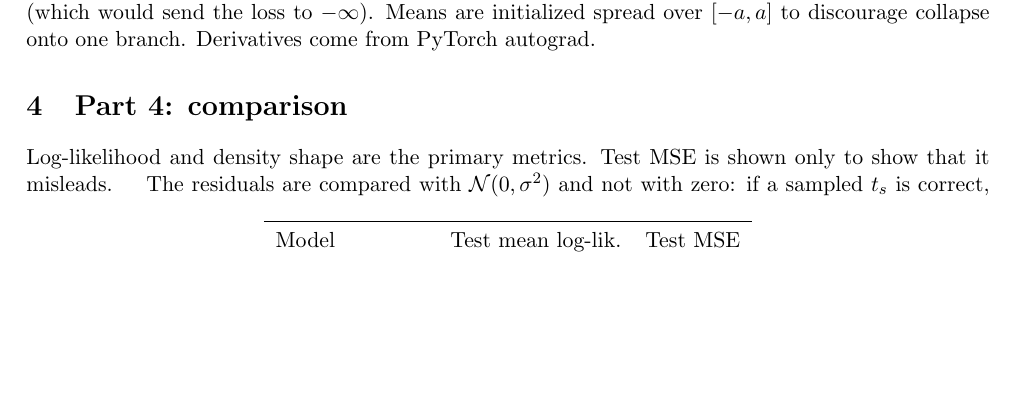
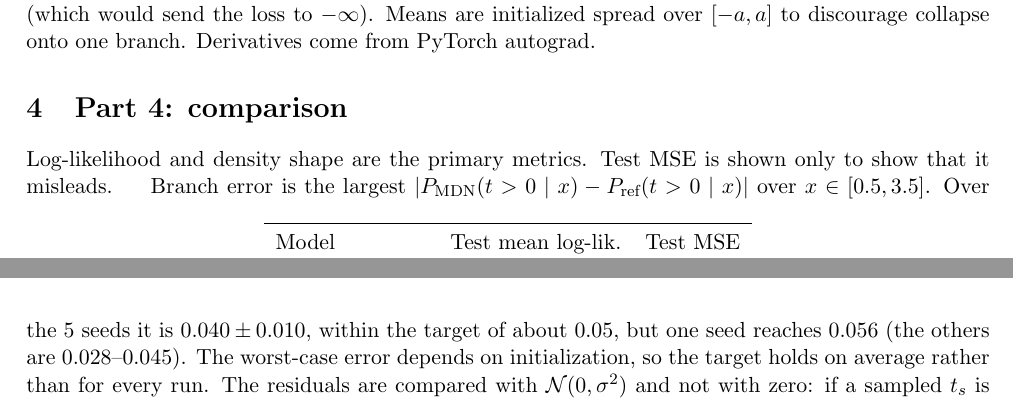
Before and after one commit to G33k8/fodsproject, a LaTeX document (report/report.tex): part of page 2 of 17 before the commit and two parts of pages 2 and 3 of 17 after it, the two joined at a grey line, cut so that both start at the same text, the shorter picture padded with empty space. The pictures show the PDF file report/report.pdf that the author committed with the source.

Commit message:
docs: note worst-seed branch error; untrack PRD
Co-Authored-By: Claude Opus 5.5 <noreply@anthropic.com>

```diff
--- a/report/report.tex
+++ b/report/report.tex
@@ -45,6 +45,7 @@ Log-likelihood and density shape are the primary metrics. Test MSE is shown only
 \begin{table}[ht]\centering\small\resizebox{\linewidth}{!}{\input{../results/table_baseline.tex}}\caption{Baseline comparison over 5 seeds (mean $\pm$ std).}\end{table}
 \fig{part4_overlays.png}{Reference (black), single Gaussian (blue dashed) and MDN (red).}
 \fig{part4_branch_prob.png}{$P(t>0\mid x)$, reference vs MDN.}
+Branch error is the largest $|P_{\text{MDN}}(t>0\mid x)-P_{\text{ref}}(t>0\mid x)|$ over $x\in[0.5,3.5]$. Over the 5 seeds it is $0.040\pm0.010$, within the target of about $0.05$, but one seed reaches $0.056$ (the others are $0.028$--$0.045$). The worst-case error depends on initialization, so the target holds on average rather than for every run.
 \fig{part4_residuals.png}{Forward residuals $x-t_s^2$ for sampled $t_s$, against $\mathcal N(0,\sigma^2)$.}
 The residuals are compared with $\mathcal N(0,\sigma^2)$ and not with zero: if a sampled $t_s$ is correct, then $x-t_s^2$ should still contain the measurement noise $\epsilon$, so a spread of exactly zero would mean overfitting the noise.
 
```
Also changed, not shown: report/report.pdf, 1 other file.
